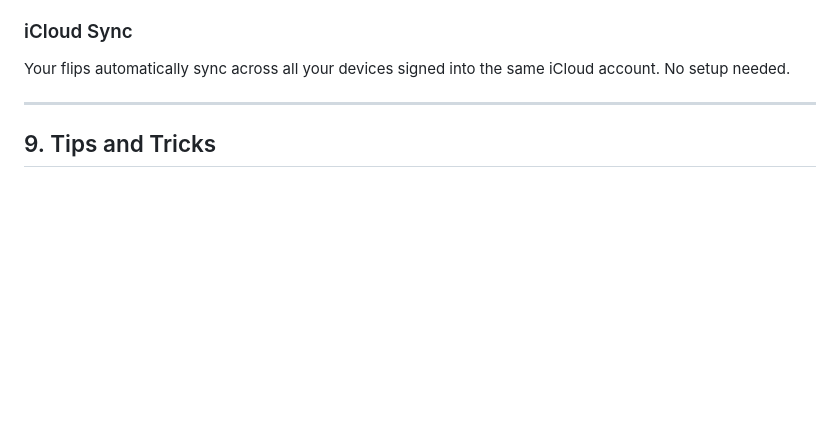
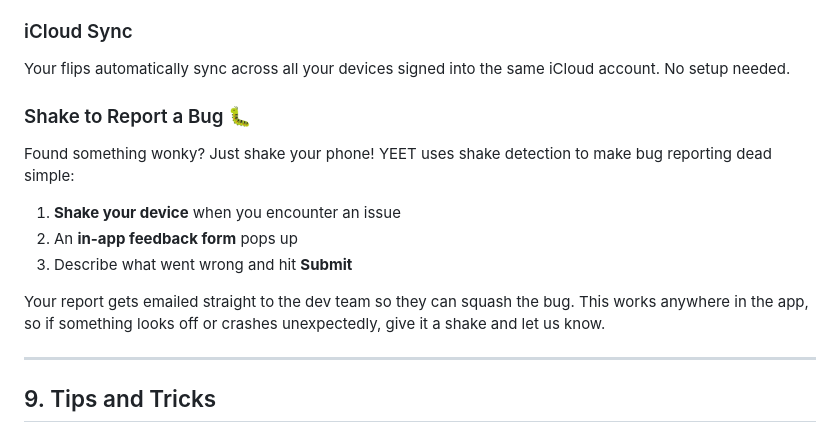
Before and after one commit to bec-archer/YEET-2, a Markdown page: YEET_User_Guide.md, the part around the change. Drawn GitHub-style; blank space fills up the shorter version.

Commit message:
Update YEET user guide

```diff
--- a/YEET_User_Guide.md
+++ b/YEET_User_Guide.md
@@ -287,6 +287,16 @@ Swipe left on a channel to set it as the default (pre-selected when marking item
 
 Your flips automatically sync across all your devices signed into the same iCloud account. No setup needed.
 
+### Shake to Report a Bug 🐛
+
+Found something wonky? Just shake your phone! YEET uses shake detection to make bug reporting dead simple:
+
+1. **Shake your device** when you encounter an issue
+2. An **in-app feedback form** pops up
+3. Describe what went wrong and hit **Submit**
+
+Your report gets emailed straight to the dev team so they can squash the bug. This works anywhere in the app, so if something looks off or crashes unexpectedly, give it a shake and let us know.
+
 ---
 
 ## 9. Tips and Tricks
```
